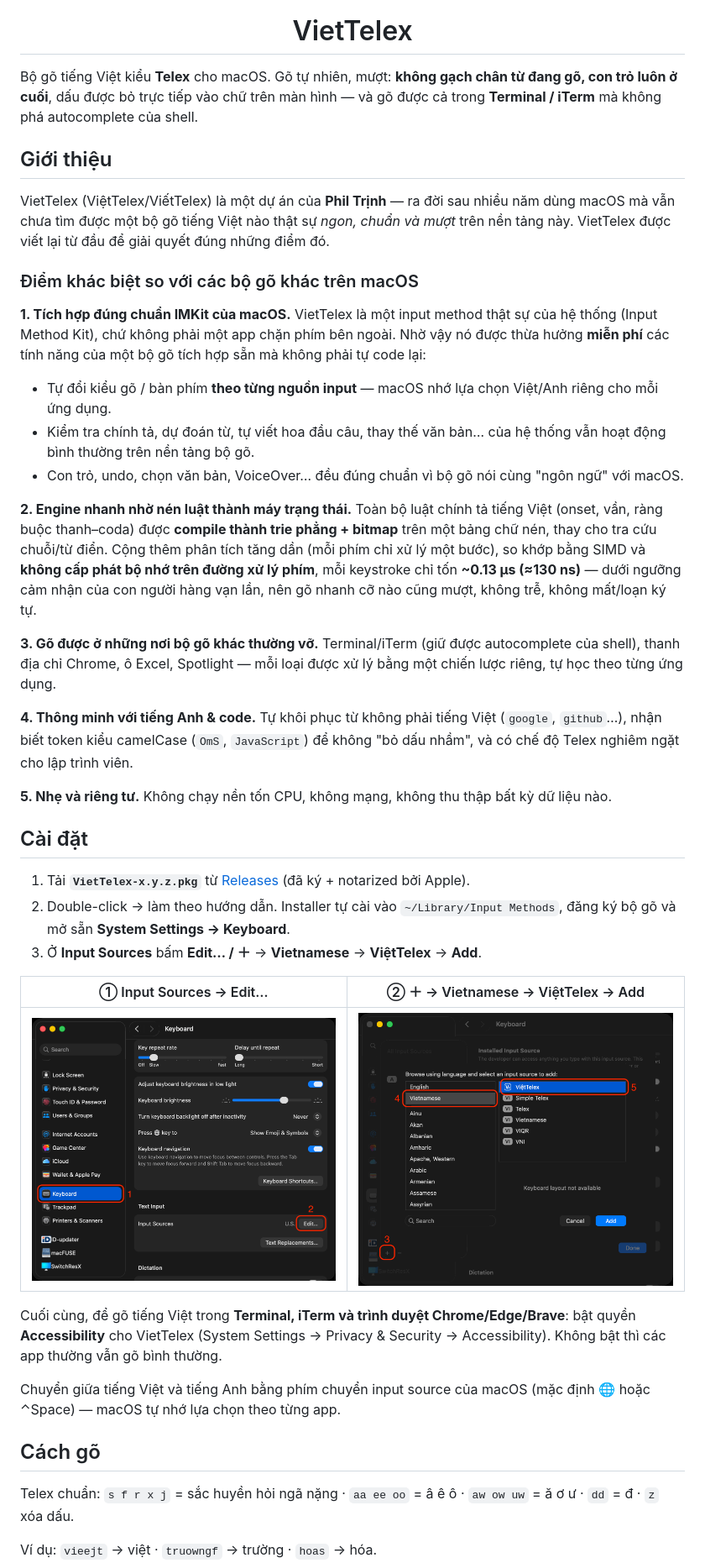
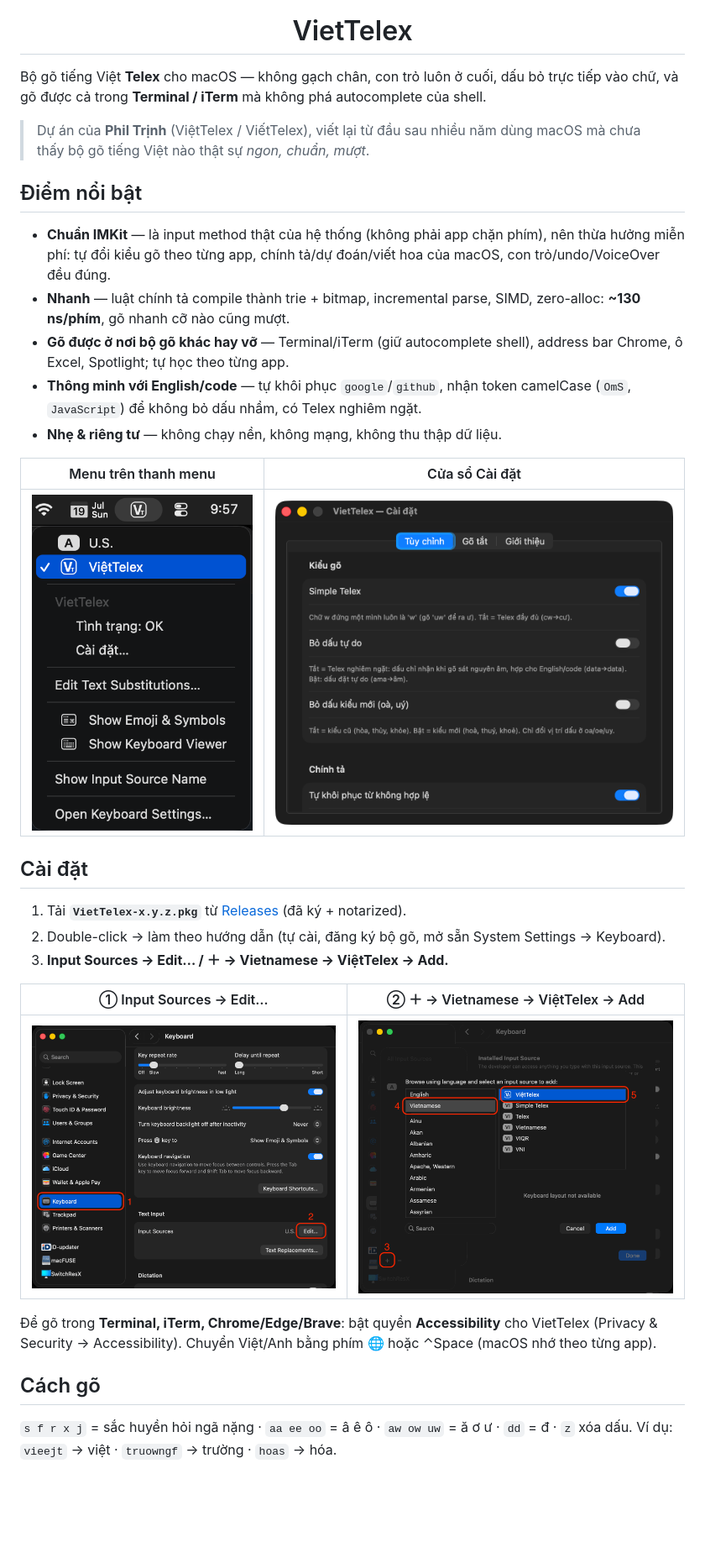
Before and after one commit to ptrinh/VietTelex, a Markdown page: README.md, the part around one of its changes. Shown at 84% size. Rendered like a GitHub page; blank space fills up the shorter version.

Commit message:
docs: condense README (merge overlapping intro/features sections)

```diff
--- a/README.md
+++ b/README.md
@@ -4,32 +4,27 @@
 
 <h1 align="center">VietTelex</h1>
 
-Bộ gõ tiếng Việt kiểu **Telex** cho macOS. Gõ tự nhiên, mượt: **không gạch chân từ đang gõ, con trỏ luôn ở cuối**, dấu được bỏ trực tiếp vào chữ trên màn hình — và gõ được cả trong **Terminal / iTerm** mà không phá autocomplete của shell.
+Bộ gõ tiếng Việt **Telex** cho macOS — không gạch chân, con trỏ luôn ở cuối, dấu bỏ trực tiếp vào chữ, và gõ được cả trong **Terminal / iTerm** mà không phá autocomplete của shell.
 
-## Giới thiệu
+> Dự án của **Phil Trịnh** (ViệtTelex / ViếtTelex), viết lại từ đầu sau nhiều năm dùng macOS mà chưa thấy bộ gõ tiếng Việt nào thật sự *ngon, chuẩn, mượt*.
 
-VietTelex (ViệtTelex/ViếtTelex) là một dự án của **Phil Trịnh** — ra đời sau nhiều năm dùng macOS mà vẫn chưa tìm được một bộ gõ tiếng Việt nào thật sự *ngon, chuẩn và mượt* trên nền tảng này. VietTelex được viết lại từ đầu để giải quyết đúng những điểm đó.
+## Điểm nổi bật
 
-### Điểm khác biệt so với các bộ gõ khác trên macOS
+- **Chuẩn IMKit** — là input method thật của hệ thống (không phải app chặn phím), nên thừa hưởng miễn phí: tự đổi kiểu gõ theo từng app, chính tả/dự đoán/viết hoa của macOS, con trỏ/undo/VoiceOver đều đúng.
+- **Nhanh** — luật chính tả compile thành trie + bitmap, incremental parse, SIMD, zero-alloc: **~130 ns/phím**, gõ nhanh cỡ nào cũng mượt.
+- **Gõ được ở nơi bộ gõ khác hay vỡ** — Terminal/iTerm (giữ autocomplete shell), address bar Chrome, ô Excel, Spotlight; tự học theo từng app.
+- **Thông minh với English/code** — tự khôi phục `google`/`github`, nhận token camelCase (`OmS`, `JavaScript`) để không bỏ dấu nhầm, có Telex nghiêm ngặt.
+- **Nhẹ & riêng tư** — không chạy nền, không mạng, không thu thập dữ liệu.
 
-**1. Tích hợp đúng chuẩn IMKit của macOS.** VietTelex là một input method thật sự của hệ thống (Input Method Kit), chứ không phải một app chặn phím bên ngoài. Nhờ vậy nó được thừa hưởng **miễn phí** các tính năng của một bộ gõ tích hợp sẵn mà không phải tự code lại:
-- Tự đổi kiểu gõ / bàn phím **theo từng nguồn input** — macOS nhớ lựa chọn Việt/Anh riêng cho mỗi ứng dụng.
-- Kiểm tra chính tả, dự đoán từ, tự viết hoa đầu câu, thay thế văn bản… của hệ thống vẫn hoạt động bình thường trên nền tảng bộ gõ.
-- Con trỏ, undo, chọn văn bản, VoiceOver… đều đúng chuẩn vì bộ gõ nói cùng "ngôn ngữ" với macOS.
-
-**2. Engine nhanh nhờ nén luật thành máy trạng thái.** Toàn bộ luật chính tả tiếng Việt (onset, vần, ràng buộc thanh–coda) được **compile thành trie phẳng + bitmap** trên một bảng chữ nén, thay cho tra cứu chuỗi/từ điển. Cộng thêm phân tích tăng dần (mỗi phím chỉ xử lý một bước), so khớp bằng SIMD và **không cấp phát bộ nhớ trên đường xử lý phím**, mỗi keystroke chỉ tốn **~0.13 µs (≈130 ns)** — dưới ngưỡng cảm nhận của con người hàng vạn lần, nên gõ nhanh cỡ nào cũng mượt, không trễ, không mất/loạn ký tự.
-
-**3. Gõ được ở những nơi bộ gõ khác thường vỡ.** Terminal/iTerm (giữ được autocomplete của shell), thanh địa chỉ Chrome, ô Excel, Spotlight — mỗi loại được xử lý bằng một chiến lược riêng, tự học theo từng ứng dụng.
-
-**4. Thông minh với tiếng Anh & code.** Tự khôi phục từ không phải tiếng Việt (`google`, `github`…), nhận biết token kiểu camelCase (`OmS`, `JavaScript`) để không "bỏ dấu nhầm", và có chế độ Telex nghiêm ngặt cho lập trình viên.
-
-**5. Nhẹ và riêng tư.** Không chạy nền tốn CPU, không mạng, không thu thập bất kỳ dữ liệu nào.
+| Menu trên thanh menu | Cửa sổ Cài đặt |
+|---|---|
+| ![Menu bộ gõ](assets/Menu-Bar-Screenshot.png) | ![Cửa sổ Cài đặt](assets/Settings-Screenshot.png) |
 
 ## Cài đặt
 
-1. Tải **`VietTelex-x.y.z.pkg`** từ [Releases](https://github.com/ptrinh/VietTelex/releases) (đã ký + notarized bởi Apple).
-2. Double-click → làm theo hướng dẫn. Installer tự cài vào `~/Library/Input Methods`, đăng ký bộ gõ và mở sẵn **System Settings → Keyboard**.
-3. Ở **Input Sources** bấm **Edit… / ＋** → **Vietnamese** → **ViệtTelex** → **Add**.
+1. Tải **`VietTelex-x.y.z.pkg`** từ [Releases](https://github.com/ptrinh/VietTelex/releases) (đã ký + notarized).
+2. Double-click → làm theo hướng dẫn (tự cài, đăng ký bộ gõ, mở sẵn System Settings → Keyboard).
+3. **Input Sources → Edit… / ＋ → Vietnamese → ViệtTelex → Add.**
 
 | ① Input Sources → Edit… | ② ＋ → Vietnamese → ViệtTelex → Add |
 |---|---|
@@ -37,15 +32,8 @@ VietTelex (ViệtTelex/ViếtTelex) là một dự án của **Phil Trịnh**
 
-Cuối cùng, để gõ tiếng Việt trong **Terminal, iTerm và trình duyệt Chrome/Edge/Brave**:
-bật quyền **Accessibility** cho VietTelex (System Settings → Privacy & Security →
-Accessibility). Không bật thì các app thường vẫn gõ bình thường.
-
-Chuyển giữa tiếng Việt và tiếng Anh bằng phím chuyển input source của macOS
-(mặc định 🌐 hoặc ⌃Space) — macOS tự nhớ lựa chọn theo từng app.
+Để gõ trong **Terminal, iTerm, Chrome/Edge/Brave**: bật quyền **Accessibility** cho VietTelex (Privacy & Security → Accessibility). Chuyển Việt/Anh bằng phím 🌐 hoặc ⌃Space (macOS nhớ theo từng app).
 
 ## Cách gõ
 
-Telex chuẩn: `s f r x j` = sắc huyền hỏi ngã nặng · `aa ee oo` = â ê ô ·
-`aw ow uw` = ă ơ ư · `dd` = đ · `z` xóa dấu.
-
+`s f r x j` = sắc huyền hỏi ngã nặng · `aa ee oo` = â ê ô · `aw ow uw` = ă ơ ư · `dd` = đ · `z` xóa dấu.
 Ví dụ: `vieejt` → việt · `truowngf` → trường · `hoas` → hóa.
 
```
Also changed, not shown: other parts of README.md (+8 -30 lines).
